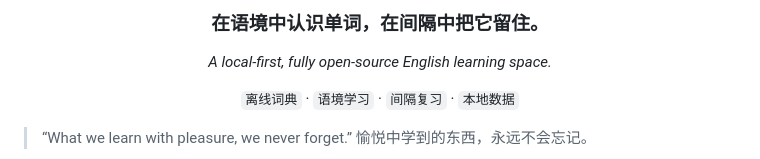
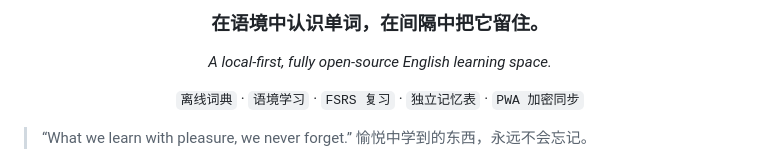
Before and after one commit to weleuther900-arch/cijing-WordScape, a Markdown page: README.md, the part around the change. Rendered like a GitHub page.

Commit message:
docs: update GitHub project introduction

```diff
--- a/README.md
+++ b/README.md
@@ -6,7 +6,7 @@
 
 _A local-first, fully open-source English learning space._
 
-`离线词典` · `语境学习` · `间隔复习` · `本地数据`
+`离线词典` · `语境学习` · `FSRS 复习` · `独立记忆表` · `PWA 加密同步`
 
 </div>
 
```
